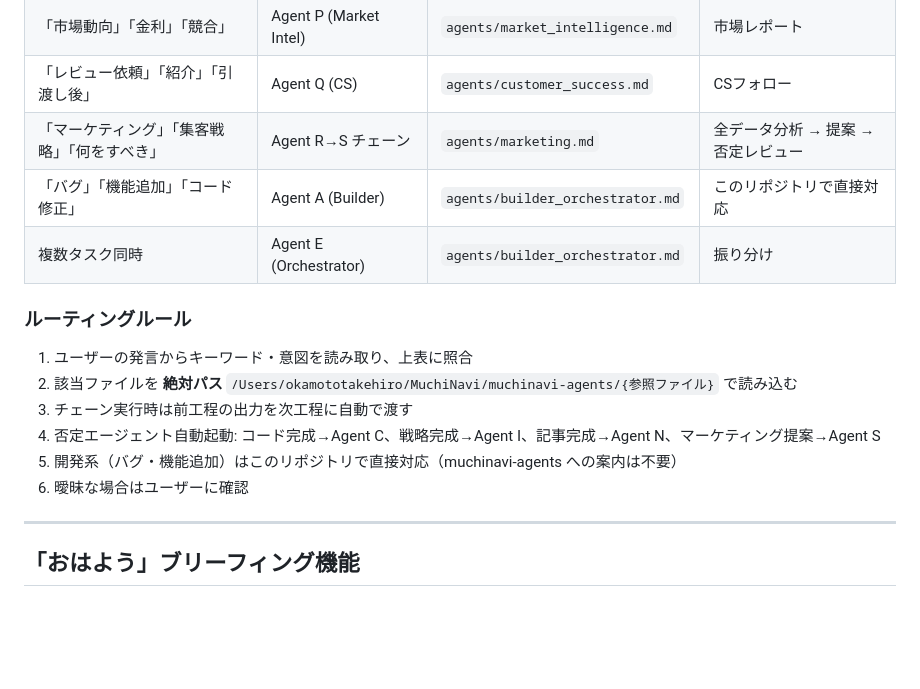
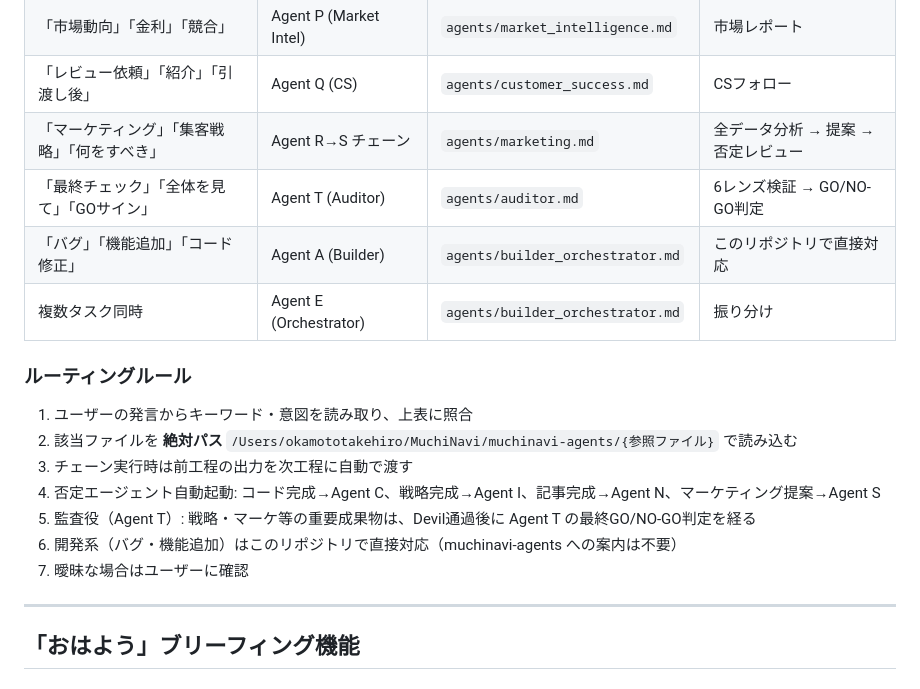
Before and after one commit to takehirookamoto-muchunavi/muchinavi, a Markdown page: CLAUDE.md, the part around the change. Drawn GitHub-style; blank space fills up the shorter version.

Commit message:
CLAUDE.md: Agent T（監査役）のルーティングを追加
Co-Authored-By: Claude Opus 4.6 <noreply@anthropic.com>

```diff
--- a/CLAUDE.md
+++ b/CLAUDE.md
@@ -67,6 +67,7 @@ muchinavi/
 | 「市場動向」「金利」「競合」 | Agent P (Market Intel) | `agents/market_intelligence.md` | 市場レポート |
 | 「レビュー依頼」「紹介」「引渡し後」 | Agent Q (CS) | `agents/customer_success.md` | CSフォロー |
 | 「マーケティング」「集客戦略」「何をすべき」 | Agent R→S チェーン | `agents/marketing.md` | 全データ分析 → 提案 → 否定レビュー |
+| 「最終チェック」「全体を見て」「GOサイン」 | Agent T (Auditor) | `agents/auditor.md` | 6レンズ検証 → GO/NO-GO判定 |
 | 「バグ」「機能追加」「コード修正」 | Agent A (Builder) | `agents/builder_orchestrator.md` | このリポジトリで直接対応 |
 | 複数タスク同時 | Agent E (Orchestrator) | `agents/builder_orchestrator.md` | 振り分け |
 
@@ -75,8 +76,9 @@ muchinavi/
 2. 該当ファイルを **絶対パス** `/Users/okamototakehiro/MuchiNavi/muchinavi-agents/{参照ファイル}` で読み込む
 3. チェーン実行時は前工程の出力を次工程に自動で渡す
 4. 否定エージェント自動起動: コード完成→Agent C、戦略完成→Agent I、記事完成→Agent N、マーケティング提案→Agent S
-5. 開発系（バグ・機能追加）はこのリポジトリで直接対応（muchinavi-agents への案内は不要）
-6. 曖昧な場合はユーザーに確認
+5. 監査役（Agent T）: 戦略・マーケ等の重要成果物は、Devil通過後に Agent T の最終GO/NO-GO判定を経る
+6. 開発系（バグ・機能追加）はこのリポジトリで直接対応（muchinavi-agents への案内は不要）
+7. 曖昧な場合はユーザーに確認
 
 ---
 
```
